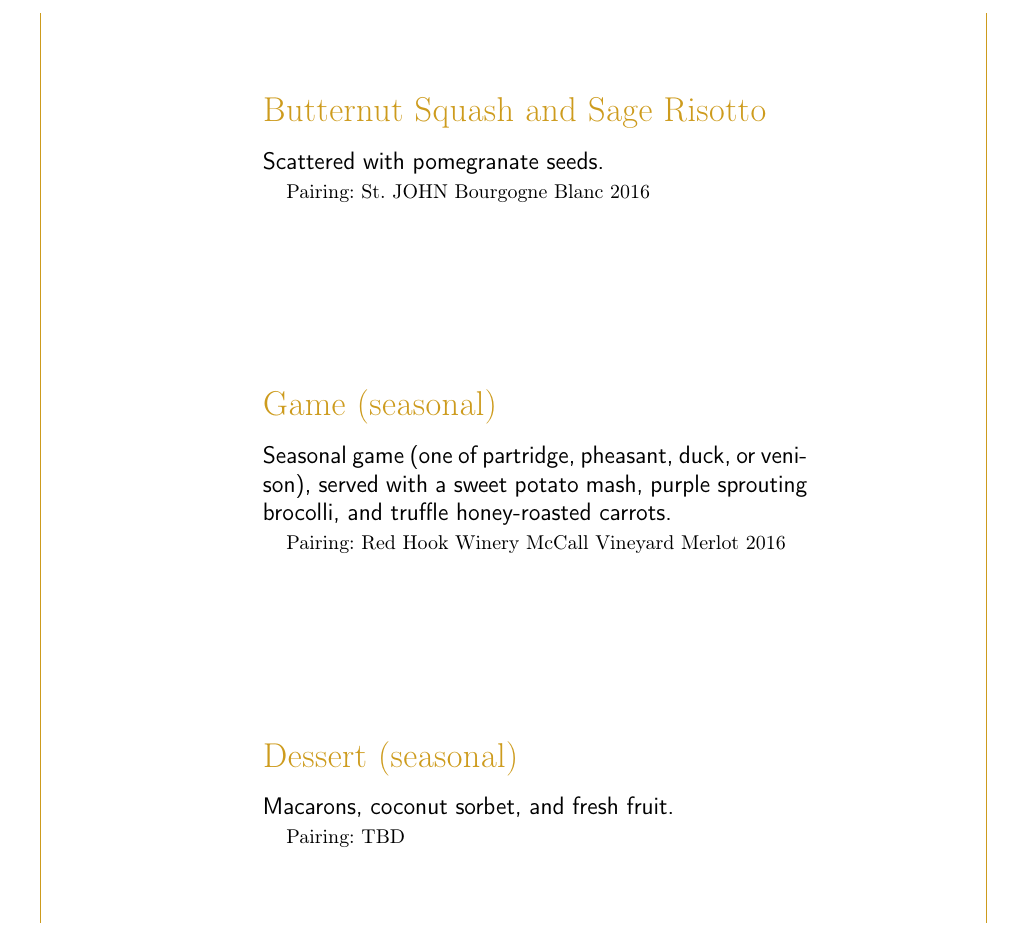
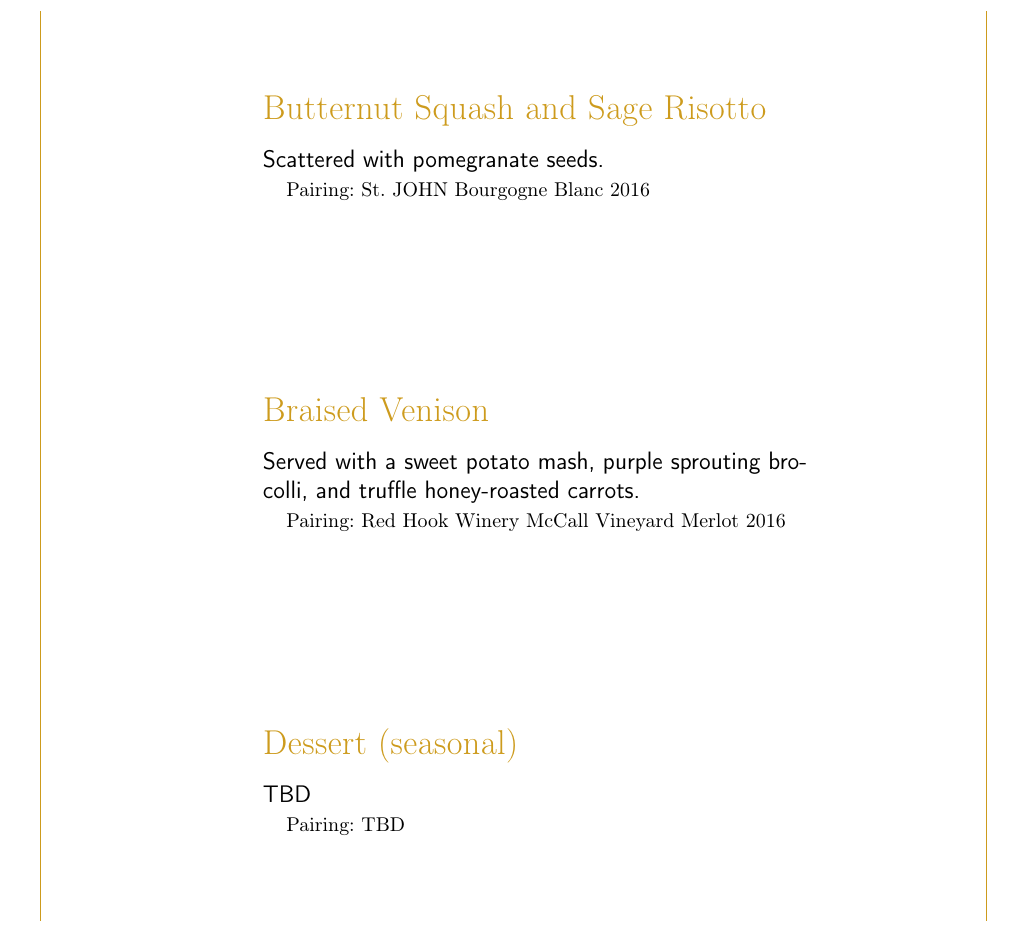
Before and after one commit to jmblake/menu-maker, a LaTeX document (main.tex): part of the page, cut so that both start at the same text. Compiled offline with pdfLaTeX.

Commit message:
Update main.tex

```diff
--- a/main.tex
+++ b/main.tex
@@ -59,15 +59,15 @@
 
 \vfill
 \hspace{2em}
-\begin{Group}{Game (seasonal)}
-\Entry{Seasonal game (one of partridge, pheasant, duck, or venison), served with a sweet potato mash, purple sprouting brocolli, and truffle honey-roasted carrots.}{} \\
+\begin{Group}{Braised Venison}
+\Entry{Served with a sweet potato mash, purple sprouting brocolli, and truffle honey-roasted carrots.}{} \\
 \Expl{Pairing: Red Hook Winery McCall Vineyard Merlot 2016 } \\
 \end{Group}
 
 \vfill
 \hspace{2em}
 \begin{Group}{Dessert (seasonal)}
-\Entry{Macarons, coconut sorbet, and fresh fruit.}{} \\
+\Entry{TBD}{} \\
 \Expl{Pairing: TBD} \\
 \end{Group}
 
```
